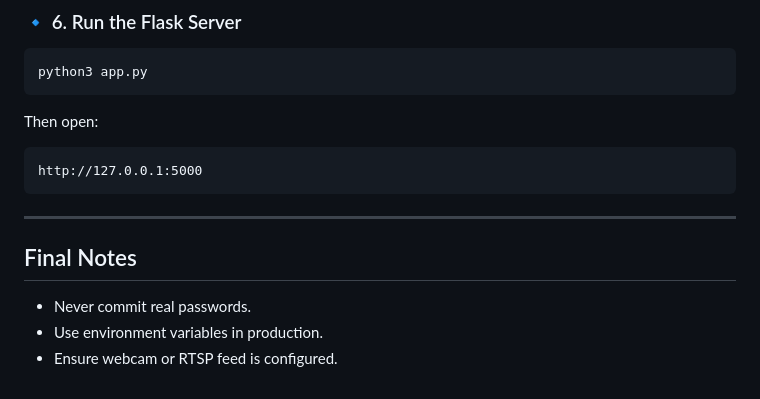
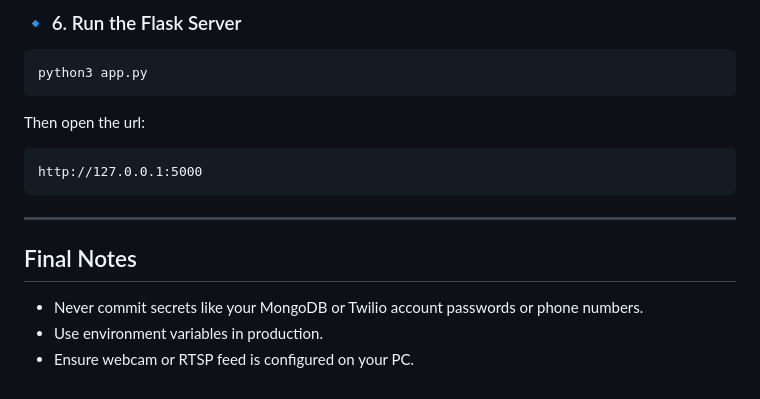
Before and after one commit to rh3nium/Road-Incident-Detection-and-SMS-Alert-Notification-System, a Markdown page: README.md, the part around the change. Rendered like a GitHub page.

````diff
--- a/README.md
+++ b/README.md
@@ -400,7 +400,7 @@ pip install -r requirements.txt
 python3 app.py
 ```
 
-Then open:
+Then open the url:
 
 ```
 http://127.0.0.1:5000
@@ -410,6 +410,6 @@ http://127.0.0.1:5000
 
 ## Final Notes
 
-* Never commit real passwords.
+* Never commit secrets like your MongoDB or Twilio account passwords or phone numbers.
 * Use environment variables in production.
-* Ensure webcam or RTSP feed is configured.
+* Ensure webcam or RTSP feed is configured on your PC.
````
